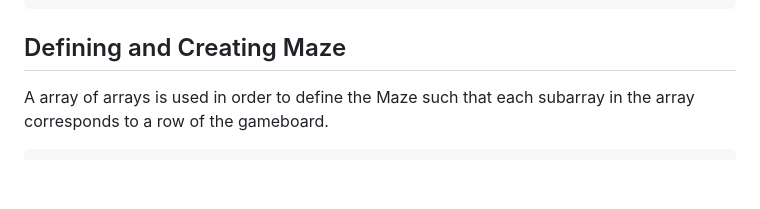
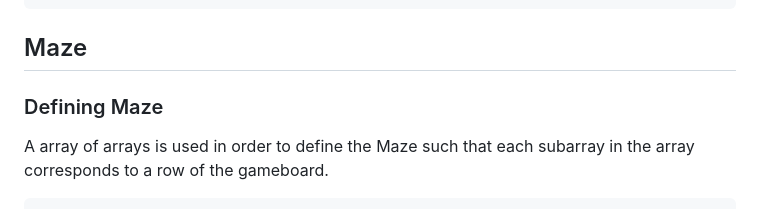
Before and after one commit to justjoe6/Pacman, a Markdown page: README.md, the part around the change. GitHub-like rendering; blank space fills up the shorter version.

````diff
--- a/README.md
+++ b/README.md
@@ -202,7 +202,10 @@ function isCollision({circle,rect}){
 }
 ```
 
-## Defining and Creating Maze
+## Maze
+
+### Defining Maze
+
 A array of arrays is used in order to define the Maze such that each subarray in the array corresponds to a row of the gameboard.
 ```
 const map = [
````
